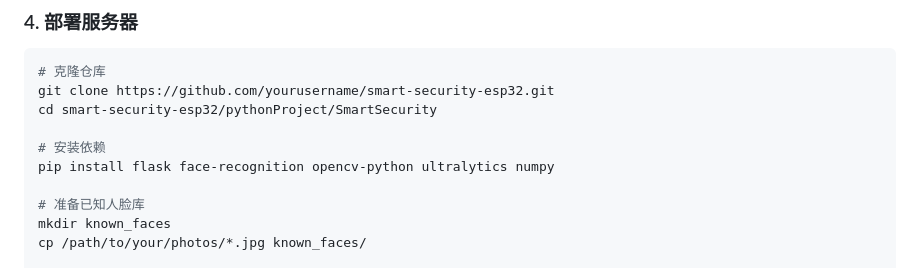
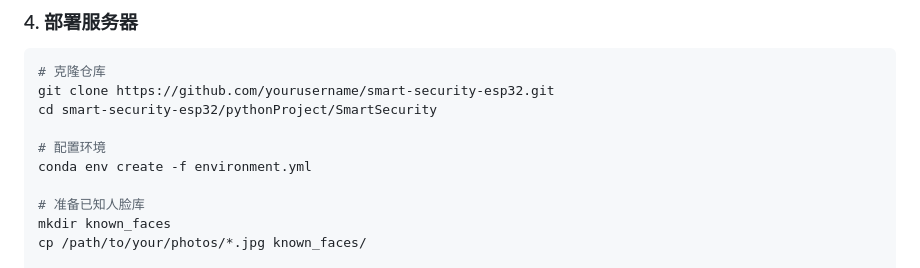
Before and after one commit to sdnejsn/esp32-smart-security-system, a Markdown page: README.md, the part around the change. Drawn GitHub-style.

Commit message:
Change installation method to conda environment setup
Updated installation instructions to use conda for environment setup.

```diff
--- a/README.md
+++ b/README.md
@@ -114,8 +114,8 @@ const char* password = "YOUR_WIFI_PASS";  // 替换为密码
 git clone https://github.com/yourusername/smart-security-esp32.git
 cd smart-security-esp32/pythonProject/SmartSecurity
 
-# 安装依赖
-pip install flask face-recognition opencv-python ultralytics numpy
+# 配置环境
+conda env create -f environment.yml
 
 # 准备已知人脸库
 mkdir known_faces
```
